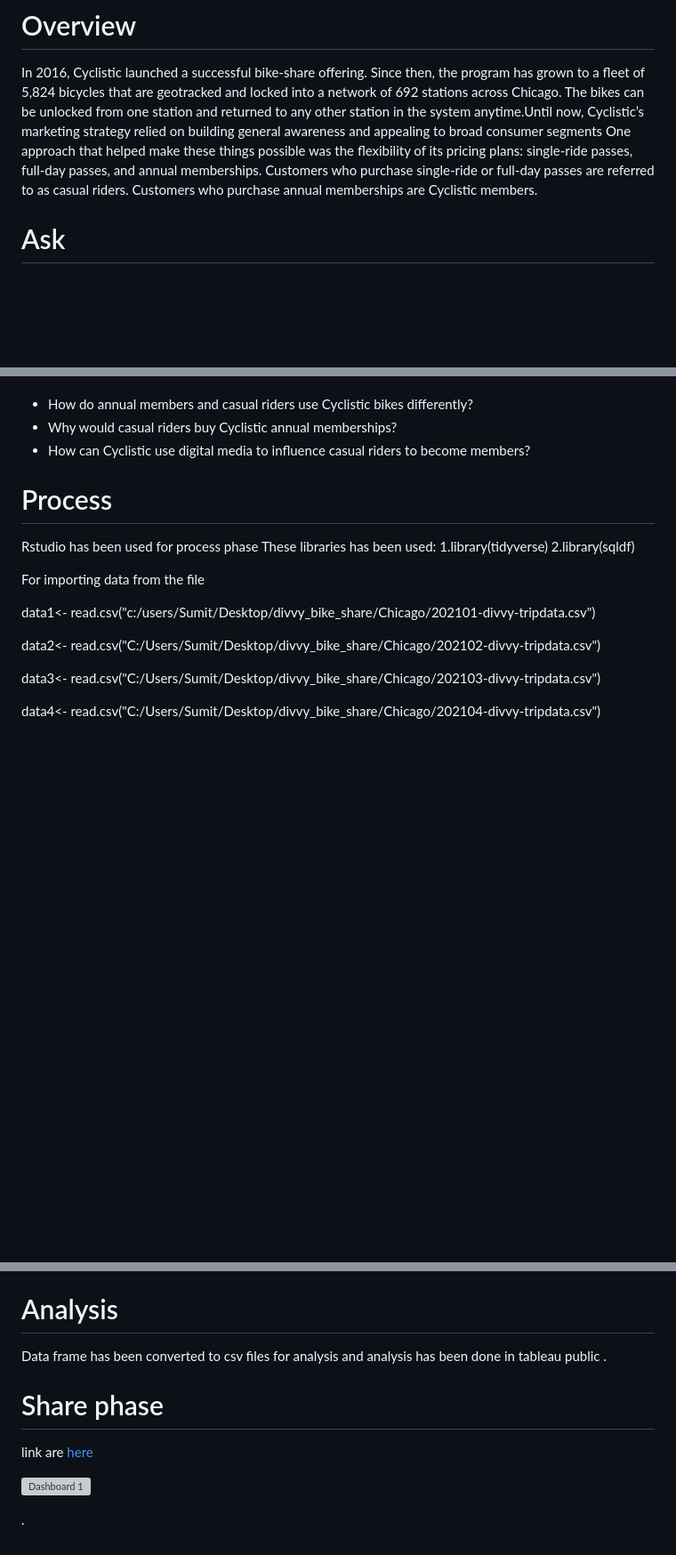
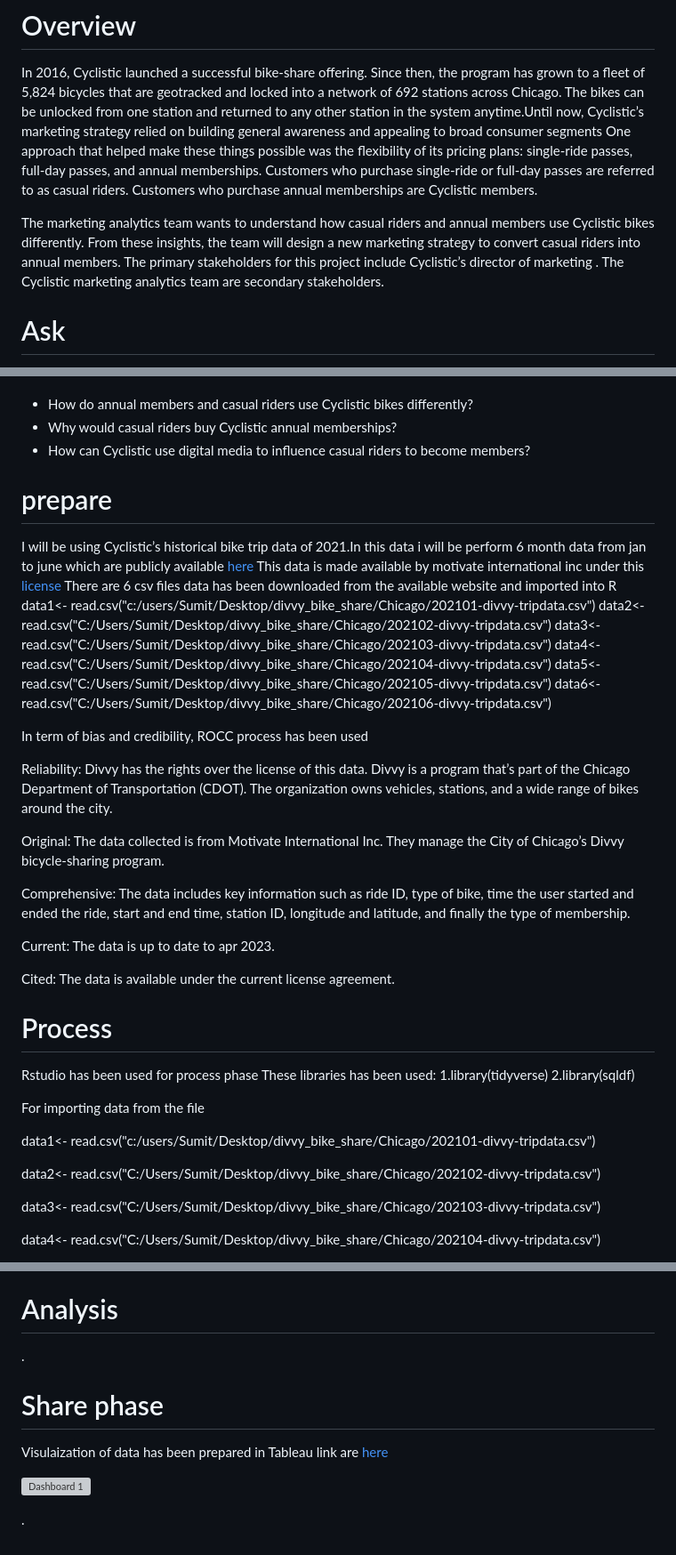
Before and after one commit to manhas1234/Cyclistic_bike_case_study, a Markdown page: README.md, 3 parts joined by grey strips. Shown at 89% size. GitHub-like rendering; blank space fills up the shorter version; grey boxes are pictures that could not be loaded.

```diff
--- a/README.md
+++ b/README.md
@@ -16,6 +16,10 @@ Following steps are followed of data analytics process for this case study:
 In 2016, Cyclistic launched a successful bike-share offering. Since then, the program has grown to a fleet of 5,824 bicycles that are geotracked
  and locked into a network of 692 stations across Chicago. The bikes can be unlocked from one station and returned to any other station in the system anytime.Until now, Cyclistic’s marketing strategy relied on building general awareness and appealing to broad consumer segments One approach that helped make these things possible was the flexibility of its pricing plans: single-ride passes, full-day passes, and annual memberships. Customers who purchase single-ride or full-day passes are referred to as casual riders. Customers who purchase annual memberships are Cyclistic members.
 
+ The marketing analytics team wants to understand how casual riders and annual members use Cyclistic bikes differently. From these insights, the team will design a new marketing strategy to convert casual riders into annual members. The primary stakeholders for this project include Cyclistic’s director of marketing . The Cyclistic marketing analytics team are secondary stakeholders.
+
+
+
 
 # Ask
  1. Business statement:
@@ -32,6 +36,28 @@ reporting data that helps guide Cyclistic marketing strategy.
 * How do annual members and casual riders use Cyclistic bikes differently?
 * Why would casual riders buy Cyclistic annual memberships?
 * How can Cyclistic use digital media to influence casual riders to become members?
+
+# prepare
+I will be using Cyclistic’s historical bike trip data of 2021.In this data i will be perform  6 month  data from jan to june which are  publicly available [here](https://divvy-tripdata.s3.amazonaws.com/index.html) This data is made available by motivate international inc under this [license](https://ride.divvybikes.com/data-license-agreement)
+There are 6 csv files data has been downloaded from the available website and imported into R
+data1<- read.csv("c:/users/Sumit/Desktop/divvy_bike_share/Chicago/202101-divvy-tripdata.csv")
+data2<- read.csv("C:/Users/Sumit/Desktop/divvy_bike_share/Chicago/202102-divvy-tripdata.csv")
+data3<- read.csv("C:/Users/Sumit/Desktop/divvy_bike_share/Chicago/202103-divvy-tripdata.csv")
+data4<- read.csv("C:/Users/Sumit/Desktop/divvy_bike_share/Chicago/202104-divvy-tripdata.csv")
+data5<- read.csv("C:/Users/Sumit/Desktop/divvy_bike_share/Chicago/202105-divvy-tripdata.csv")
+data6<- read.csv("C:/Users/Sumit/Desktop/divvy_bike_share/Chicago/202106-divvy-tripdata.csv")
+
+ In term of  bias and credibility, ROCC process has been used
+
+ Reliability: Divvy has the rights over the license of this data. Divvy is a program that’s part of the Chicago Department of Transportation (CDOT). The organization owns vehicles, stations, and a wide range of bikes around the city.
+
+Original: The data collected is from Motivate International Inc. They manage the City of Chicago’s Divvy bicycle-sharing program.
+
+Comprehensive: The data includes key information such as ride ID, type of bike, time the user started and ended the ride, start and end time, station ID, longitude and latitude, and finally the type of membership.
+
+Current: The data is up to date to apr 2023.
+
+Cited: The data is available under the current license agreement.
 
 # Process
 Rstudio  has been used for process phase
@@ -108,10 +134,11 @@ There is some negative values in ride_length column it means ended time is less
   Now our data has been cleaned and well processed for analysis.
 
   # Analysis
-  Data frame has been converted to csv files for analysis and analysis has been done in tableau public .
+.
 
 
   # Share phase
+  Visulaization of data has been prepared in Tableau
   link are [here](https://public.tableau.com/app/profile/sumit.manhas7726/viz/Divvy_bike_share2021/Dashboard1)
 
 
```
